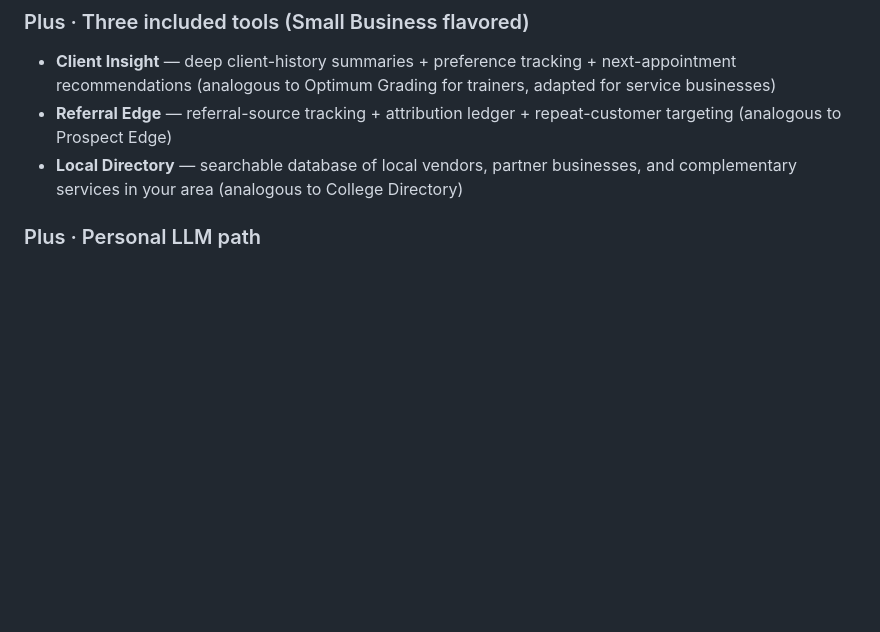
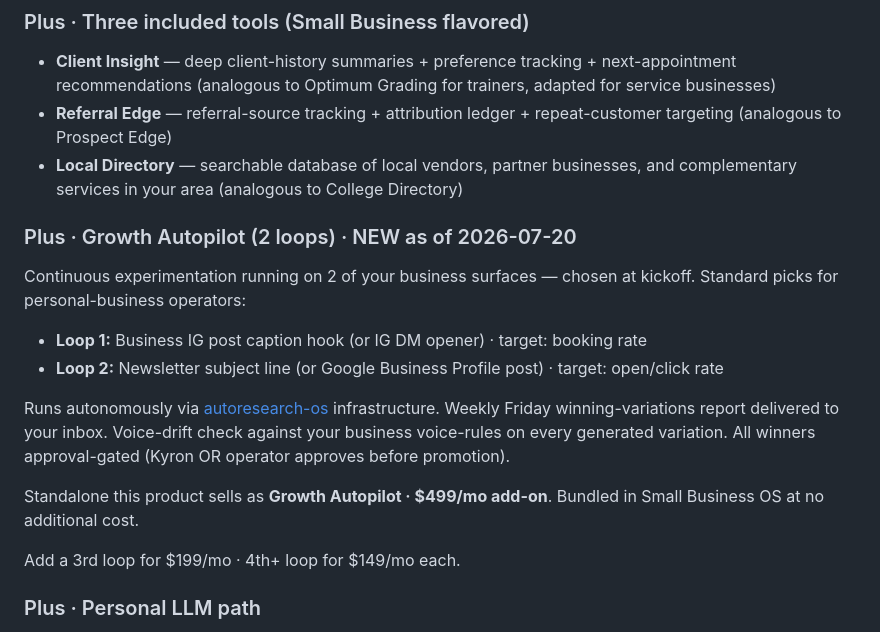
Before and after one commit to kcumby2-wq/smallbusiness-tojcampaign, a Markdown page: docs/tiers/small-business-os.md, the part around the change. Rendered like a GitHub page; blank space fills up the shorter version.

Commit message:
small-business-os: bundle Growth Autopilot 2 loops into Tier 3
Kyron confirmed 2026-07-20 — Growth Autopilot bundled into Small
Business OS at no additional cost. Standalone $499/mo · bundled here.

Standard Small Business OS kickoff picks 2 loops from candidates:
- Business IG post hook OR IG DM opener (target: booking rate)
- Newsletter subject line OR Google Business Profile post

Add-loop pricing: 3rd loop $199/mo · 4th+ $149/mo each.

Growth Autopilot runtime lives at kcumby2-wq/autoresearch-os
(federation-peer to hooks-os + pylon-os).

```diff
--- a/docs/tiers/small-business-os.md
+++ b/docs/tiers/small-business-os.md
@@ -49,6 +49,18 @@ A private GitHub repo (like [hooks-os](https://github.com/kcumby2-wq/hooks-os) f
 - **Client Insight** — deep client-history summaries + preference tracking + next-appointment recommendations (analogous to Optimum Grading for trainers, adapted for service businesses)
 - **Referral Edge** — referral-source tracking + attribution ledger + repeat-customer targeting (analogous to Prospect Edge)
 - **Local Directory** — searchable database of local vendors, partner businesses, and complementary services in your area (analogous to College Directory)
+
+### Plus · Growth Autopilot (2 loops) · NEW as of 2026-07-20
+
+Continuous experimentation running on 2 of your business surfaces — chosen at kickoff. Standard picks for personal-business operators:
+- **Loop 1:** Business IG post caption hook (or IG DM opener) · target: booking rate
+- **Loop 2:** Newsletter subject line (or Google Business Profile post) · target: open/click rate
+
+Runs autonomously via [autoresearch-os](https://github.com/kcumby2-wq/autoresearch-os) infrastructure. Weekly Friday winning-variations report delivered to your inbox. Voice-drift check against your business voice-rules on every generated variation. All winners approval-gated (Kyron OR operator approves before promotion).
+
+Standalone this product sells as **Growth Autopilot · $499/mo add-on**. Bundled in Small Business OS at no additional cost.
+
+Add a 3rd loop for $199/mo · 4th+ loop for $149/mo each.
 
 ### Plus · Personal LLM path
 
```
